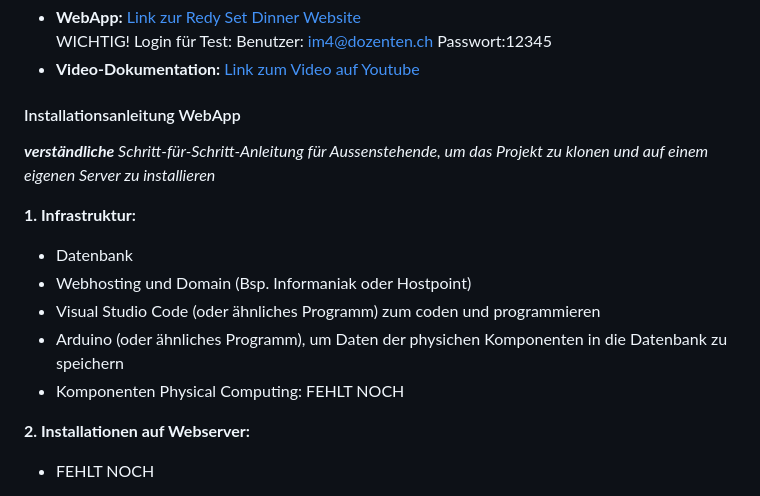
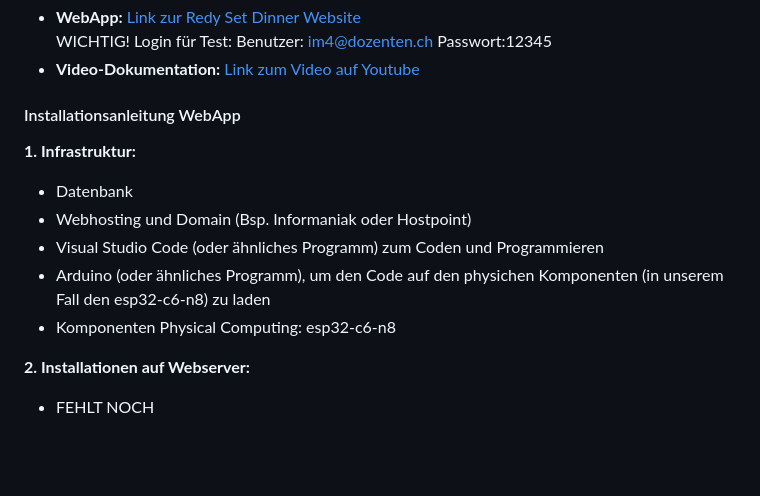
Before and after one commit to sselinass/IM4_projektordner, a Markdown page: README.md, the part around the change. Drawn GitHub-style; blank space fills up the shorter version.

Commit message:
Revise installation guide and add missing components
Updated installation instructions for clarity and added missing components.

```diff
--- a/README.md
+++ b/README.md
@@ -95,14 +95,12 @@ Passwort:12345
 
 #### Installationsanleitung WebApp
 
-***verständliche** Schritt-für-Schritt-Anleitung für Aussenstehende, um das Projekt zu klonen und auf einem eigenen Server zu installieren*
-
 **1. Infrastruktur:**
 * Datenbank
 * Webhosting und Domain (Bsp. Informaniak oder Hostpoint)
-* Visual Studio Code (oder ähnliches Programm) zum coden und programmieren
-* Arduino (oder ähnliches Programm), um Daten der physichen Komponenten in die Datenbank zu speichern
-* Komponenten Physical Computing: FEHLT NOCH
+* Visual Studio Code (oder ähnliches Programm) zum Coden und Programmieren
+* Arduino (oder ähnliches Programm), um den Code auf den physichen Komponenten (in unserem Fall den esp32-c6-n8) zu laden
+* Komponenten Physical Computing: esp32-c6-n8
 
 **2. Installationen auf Webserver:**
 * FEHLT NOCH
```
